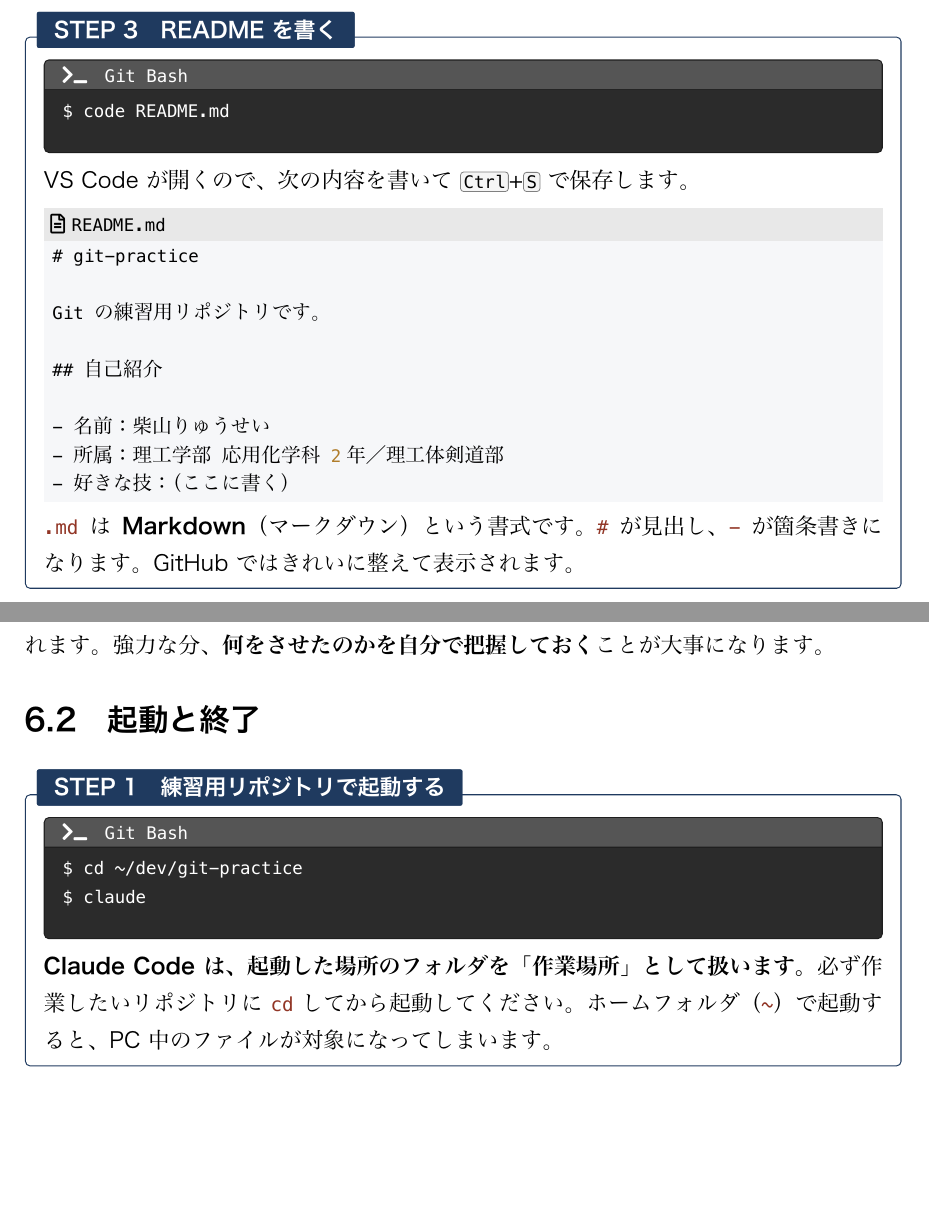
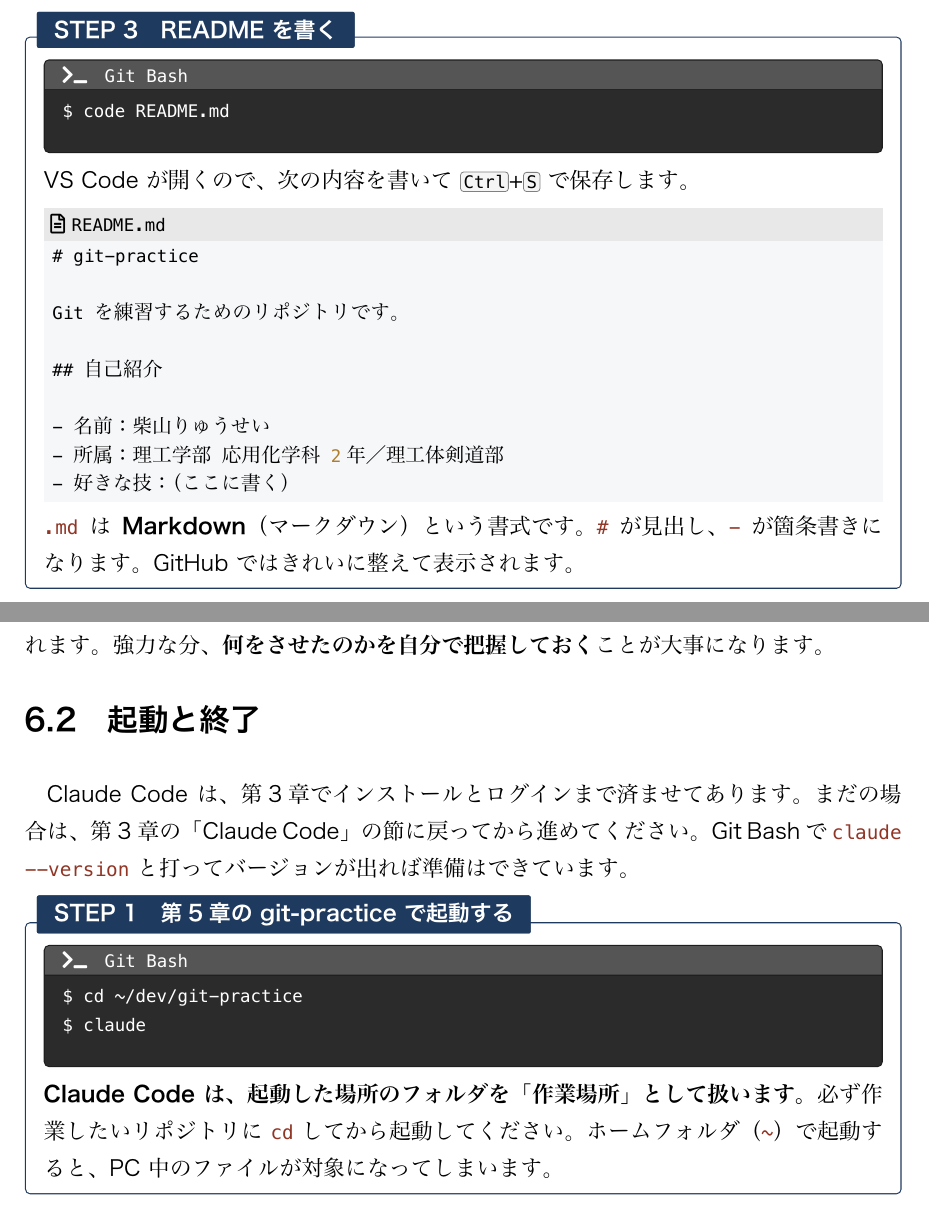
Before and after one commit to yutomi141/rikotaikendo-practice, a LaTeX document (docs/textbook/vol1/vol1.tex, which reads docs/textbook/vol1/chapters/ch05-git.tex, docs/textbook/vol1/chapters/ch06-claude.tex): two parts of pages 36 and 43 of 102, joined at a grey line, cut so that both start at the same text, the shorter picture padded with empty space. The pictures show the PDF file docs/textbook/vol1.pdf that the author committed with the source.

Commit message:
docs: 第6章に Claude Code の準備（第3章）への案内を足し、git-practice と練習用リポジトリの呼び分けを直す
Co-Authored-By: Claude Opus 5.5 <noreply@anthropic.com>

```diff
--- a/docs/textbook/vol1/chapters/ch05-git.tex
+++ b/docs/textbook/vol1/chapters/ch05-git.tex
@@ -90,7 +90,7 @@ VS Code が開くので、次の内容を書いて \key{Ctrl}+\key{S} で保存
 \begin{Piton}[language=code]
 # git-practice
 
-Git の練習用リポジトリです。
+Git を練習するためのリポジトリです。
 
 ## 自己紹介
 
--- a/docs/textbook/vol1/chapters/ch06-claude.tex
+++ b/docs/textbook/vol1/chapters/ch06-claude.tex
@@ -15,7 +15,11 @@
 
 \section{起動と終了}
 
-\begin{step}{練習用リポジトリで起動する}
+Claude Code は、第3章でインストールとログインまで済ませてあります。
+まだの場合は、第3章の「Claude Code」の節に戻ってから進めてください。
+Git Bash で \code{claude --version} と打ってバージョンが出れば準備はできています。
+
+\begin{step}{第5章の git-practice で起動する}
 \begin{terminal}[Git Bash]
 $ cd ~/dev/git-practice
 $ claude
```
Also changed, not shown: docs/textbook/vol1.pdf.
